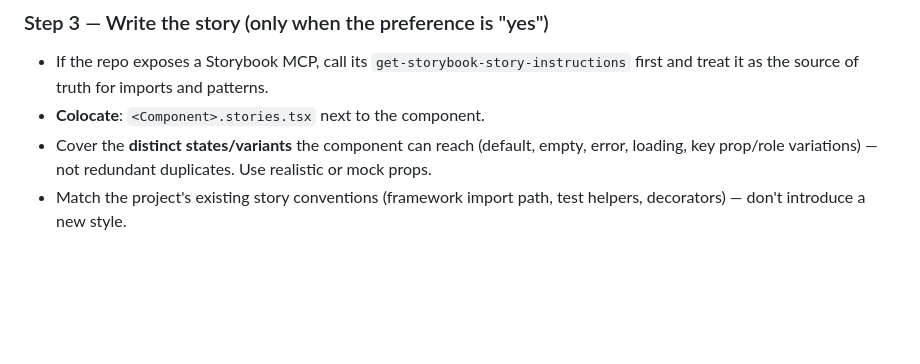
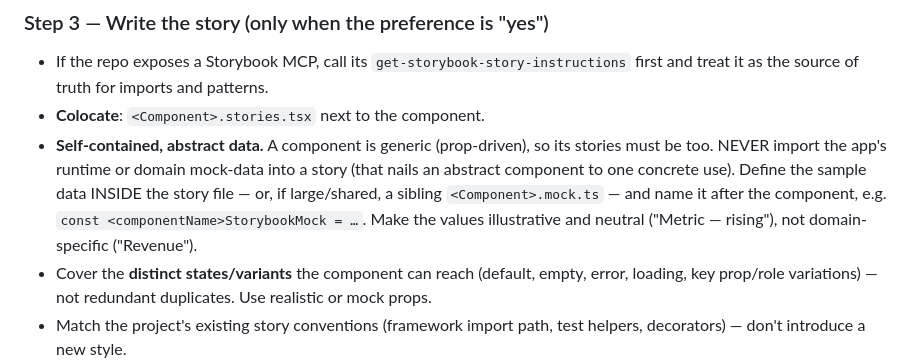
Before and after one commit to Xaaalera/claude-skills, a Markdown page: frontend-react_storybook-stories/SKILL.md, the part around the change. GitHub-like rendering; blank space fills up the shorter version.

Commit message:
Update skills + regenerate marketplace

```diff
--- a/frontend-react_storybook-stories/SKILL.md
+++ b/frontend-react_storybook-stories/SKILL.md
@@ -64,6 +64,12 @@ Then act on the answer (Step 3 if yes; otherwise stop).
 - If the repo exposes a Storybook MCP, call its `get-storybook-story-instructions`
   first and treat it as the source of truth for imports and patterns.
 - **Colocate**: `<Component>.stories.tsx` next to the component.
+- **Self-contained, abstract data.** A component is generic (prop-driven), so its
+  stories must be too. NEVER import the app's runtime or domain mock-data into a story
+  (that nails an abstract component to one concrete use). Define the sample data INSIDE
+  the story file — or, if large/shared, a sibling `<Component>.mock.ts` — and name it
+  after the component, e.g. `const <componentName>StorybookMock = …`. Make the values
+  illustrative and neutral ("Metric — rising"), not domain-specific ("Revenue").
 - Cover the **distinct states/variants** the component can reach (default, empty,
   error, loading, key prop/role variations) — not redundant duplicates. Use realistic
   or mock props.
```
Also changed, not shown: 1 other file.
